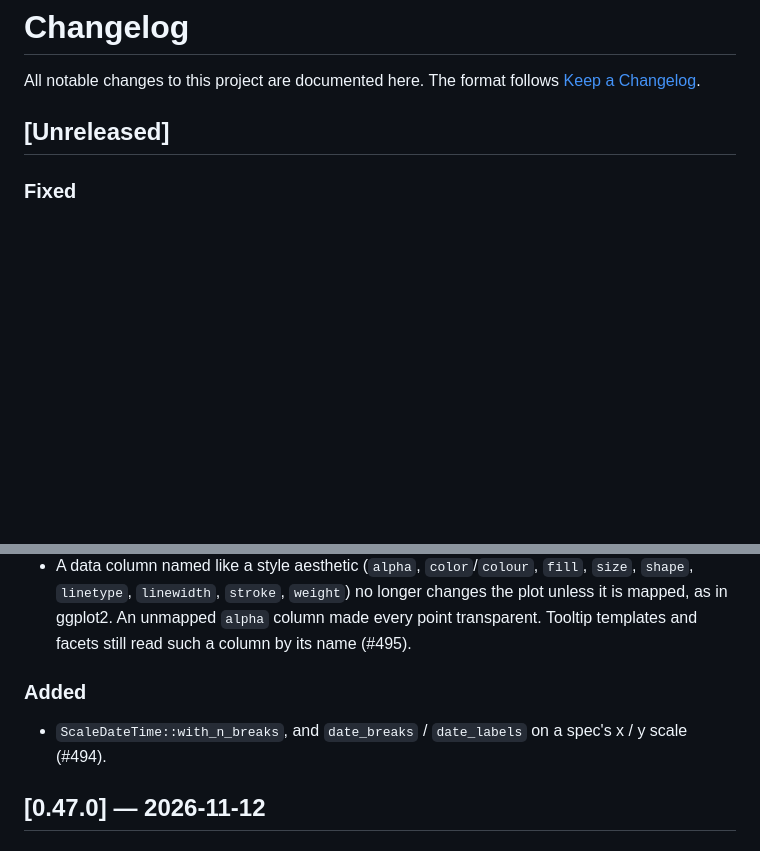
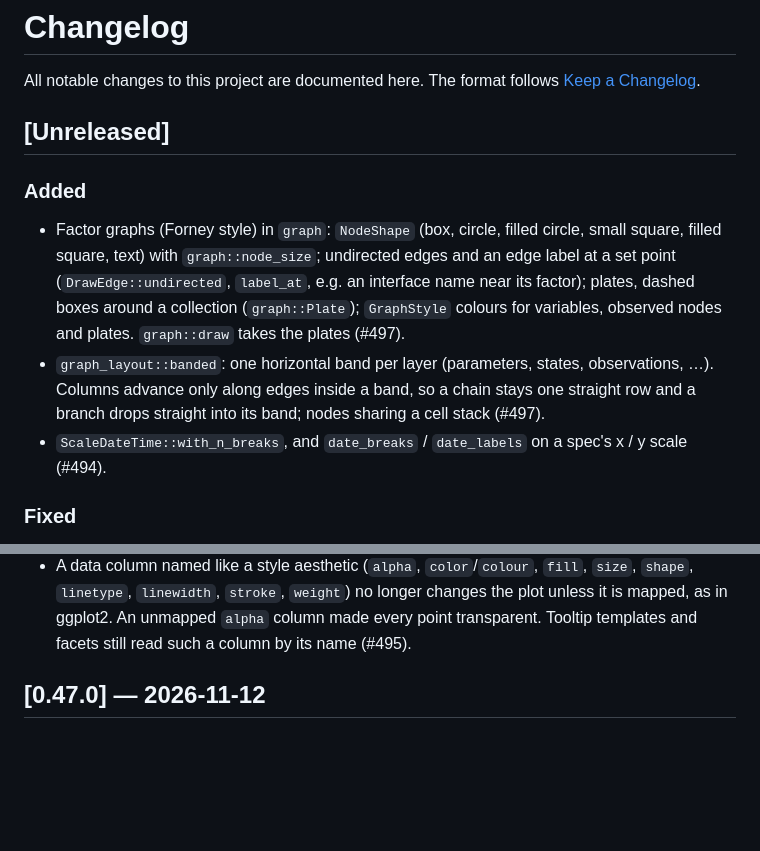
Before and after one commit to sipemu/ggplot-rs, a Markdown page: CHANGELOG.md, 2 parts joined by grey strips. GitHub-like rendering; blank space fills up the shorter version.

Commit message:
docs: changelog for factor-graph shapes and the banded layout (#497)
Co-Authored-By: Claude Opus 5.5 (1M context) <noreply@anthropic.com>

```diff
--- a/CHANGELOG.md
+++ b/CHANGELOG.md
@@ -4,6 +4,20 @@ All notable changes to this project are documented here. The format follows
 [Keep a Changelog](https://keepachangelog.com/en/1.1.0/).
 
 ## [Unreleased]
+
+### Added
+- Factor graphs (Forney style) in `graph`: `NodeShape` (box, circle, filled
+  circle, small square, filled square, text) with `graph::node_size`;
+  undirected edges and an edge label at a set point (`DrawEdge::undirected`,
+  `label_at`, e.g. an interface name near its factor); plates, dashed boxes
+  around a collection (`graph::Plate`); `GraphStyle` colours for variables,
+  observed nodes and plates. `graph::draw` takes the plates (#497).
+- `graph_layout::banded`: one horizontal band per layer (parameters, states,
+  observations, …). Columns advance only along edges inside a band, so a
+  chain stays one straight row and a branch drops straight into its band;
+  nodes sharing a cell stack (#497).
+- `ScaleDateTime::with_n_breaks`, and `date_breaks` / `date_labels` on a spec's
+  x / y scale (#494).
 
 ### Fixed
 - PNG (and the CLI's other plotters outputs): a zoomed `coord_cartesian`
@@ -22,10 +36,6 @@ All notable changes to this project are documented here. The format follows
   longer changes the plot unless it is mapped, as in ggplot2. An unmapped
   `alpha` column made every point transparent. Tooltip templates and facets
   still read such a column by its name (#495).
-
-### Added
-- `ScaleDateTime::with_n_breaks`, and `date_breaks` / `date_labels` on a spec's
-  x / y scale (#494).
 
 ## [0.47.0] — 2026-11-12
 
```
